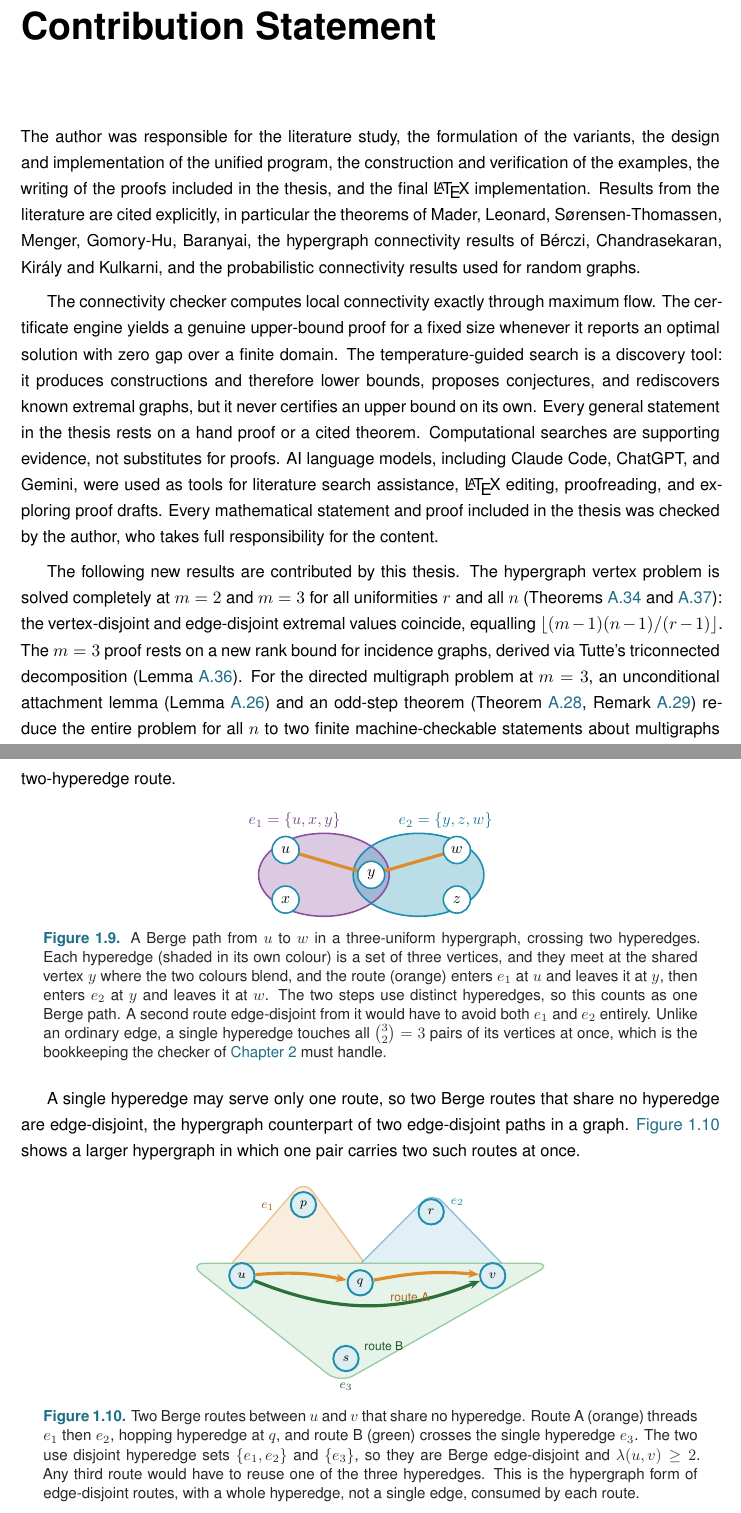
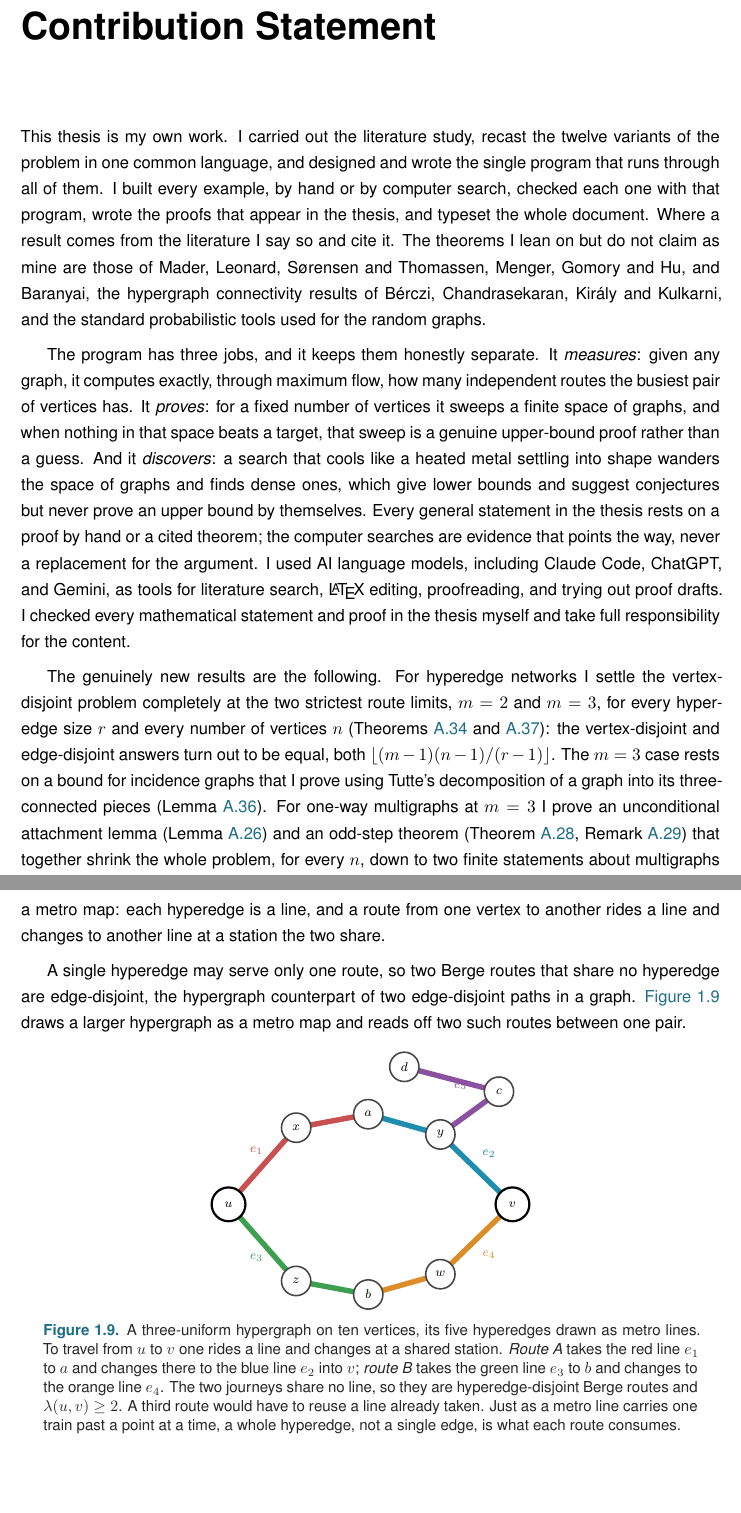
Before and after one commit to louisvandenbruwaene/thesis, a LaTeX thesis (main.tex, which reads chapters/ch1_basecases.tex): two parts of pages 4 and 21 of 102, joined at a grey line, cut so that both start at the same text, the shorter picture padded with empty space. Compiled offline with pdfLaTeX.

Commit message:
Thesis review pass 1: front matter, metro-map hypergraphs, bib order
- Bibliography now in order of appearance (abbrv -> unsrt)
- Foreword: plainer description of the program's three parts; add Sara
- Contribution Statement: rewritten in plainer words with more concrete
  detail on what was accomplished
- Short Summary: mention tabu search, name which variant each rediscovered
  extremal graph belongs to, clarify the counterexample
- New reusable metro-line hyperedge style (shared/tikz-styles.tex):
  hyperedges drawn as thick coloured lines through their vertices
- fig:three-models hypergraph panel redrawn as two metro lines
- Removed the small Berge-path figure; the routes figure is now a far
  bigger n=10 metro-map hypergraph in five colours, with the metro analogy

Co-Authored-By: Claude Opus 4.8 <noreply@anthropic.com>

```diff
--- a/chapters/ch1_basecases.tex
+++ b/chapters/ch1_basecases.tex
@@ -428,82 +416,58 @@ For simple digraphs and $m \ge 2$,
 For $m = 2$ this is \Cref{thm:dir-arc-m2-exact}. For $m = 3$ the formula $\floor{(n+1)^2/4}$ equals $\floor{n^2/4} + \ceil{n/2}$, so the conjecture reduces to the previous formula for $m = 2$ and $m = 3$. For $m = 3$, $n = 10$ the second branch gives $\floor{121/4} = 30$, matching \Cref{rem:counterexample-m3}. For $m \ge 4$ the new formula and the old balanced-partition count $\floor{n^2/4} + (m-2)\ceil{n/2}$ no longer agree: the quadratic branches already differ (for $m = 4$ the new one is larger by exactly one at every even $n$), but the hub term $m(n-1)$ dominates both at small $n$, so the full conjectured value first overtakes the old one at $n = 12$ for $m = 4$. The construction of \Cref{const:augmented-bipartite} with the shifted partition witnesses the difference. The lower bound holds for all $m$, witnessed by \Cref{const:directed-hub} on the first branch and \Cref{const:augmented-bipartite} on the second. The upper bound is open, and \Cref{ch:synthesis} returns to it with what structural progress the machine and the hand can jointly supply.
 
 \section{The hypergraph variant}
-The third model deserves its own short treatment, not because its base case is hard but because it is the one variant whose objects are stored and manipulated differently from all the rest, and it is worth meeting that difference now rather than at the moment of computation. A hypergraph keeps no multiplicity matrix, only the list of its hyperedges, each a set of $r$ vertices. We fix the edge size $r$, following the extremal literature, for a structural reason: under a connectivity ceiling a small edge is always at least as efficient per route as a large one, so a hypergraph free to mix sizes would maximise its edge count by using pairs only, and the question would collapse back to the graph case. Fixing $r$ is what makes the hypergraph question a new question. The route between two vertices is a \emph{Berge path}, which alternates vertices and hyperedges so that each consecutive pair of vertices lies in the hyperedge listed between them, and two such routes are edge-disjoint when they share no hyperedge. Concretely, in a three-uniform hypergraph a route from $u$ to $w$ might be the single step $u, \{u, x, w\}, w$ that crosses one hyperedge, or a longer alternation $u, \{u, x, y\}, y, \{y, z, w\}, w$ that switches hyperedge at the intermediate vertex $y$. With routes redefined this way the same Gomory--Hu machinery that proved the multigraph value carries over, and the base case has the same linear shape. \Cref{fig:berge-path} draws such a two-hyperedge route.
+The third model deserves its own short treatment, not because its base case is hard but because it is the one variant whose objects are stored and manipulated differently from all the rest, and it is worth meeting that difference now rather than at the moment of computation. A hypergraph keeps no multiplicity matrix, only the list of its hyperedges, each a set of $r$ vertices. We fix the edge size $r$, following the extremal literature, for a structural reason: under a connectivity ceiling a small edge is always at least as efficient per route as a large one, so a hypergraph free to mix sizes would maximise its edge count by using pairs only, and the question would collapse back to the graph case. Fixing $r$ is what makes the hypergraph question a new question. The route between two vertices is a \emph{Berge path}, which alternates vertices and hyperedges so that each consecutive pair of vertices lies in the hyperedge listed between them, and two such routes are edge-disjoint when they share no hyperedge. Concretely, in a three-uniform hypergraph a route from $u$ to $w$ might be the single step $u, \{u, x, w\}, w$ that crosses one hyperedge, or a longer alternation $u, \{u, x, y\}, y, \{y, z, w\}, w$ that switches hyperedge at the intermediate vertex $y$. With routes redefined this way the same Gomory--Hu machinery that proved the multigraph value carries over, and the base case has the same linear shape. The picture to keep in mind is a metro map: each hyperedge is a line, and a route from one vertex to another rides a line and changes to another line at a station the two share.
+
+A single hyperedge may serve only one route, so two Berge routes that share no hyperedge are edge-disjoint, the hypergraph counterpart of two edge-disjoint paths in a graph. \Cref{fig:berge-disjoint} draws a larger hypergraph as a metro map and reads off two such routes between one pair.
 
 \begin{figure}[ht]
 \centering
-\begin{tikzpicture}[>=Stealth, scale=1.0,
-    mv/.style={circle, draw=roleMeasure, fill=white, line width=1pt,
-               minimum size=6mm, inner sep=0pt, font=\small},
-    route/.style={line width=2pt, roleDiscover, -{Stealth[length=2.4mm]}}]
-  \coordinate (u) at (0,0.55);
-  \coordinate (x) at (0,-0.55);
-  \coordinate (y) at (1.9,0);
-  \coordinate (z) at (3.8,-0.55);
-  \coordinate (w) at (3.8,0.55);
-  % two hyperedges as shaded ellipses, sharing the vertex y; translucent fills
-  % in two colours so the lens-shaped overlap blends into a mixed tone
-  \begin{scope}[on background layer]
-    \fill[roleObserve, fill opacity=0.30] (0.85,0) ellipse [x radius=1.45, y radius=0.92];
-    \fill[roleMeasure, fill opacity=0.30] (2.95,0) ellipse [x radius=1.45, y radius=0.92];
-  \end{scope}
-  % both darker outlines on top, full opacity, above both shaded areas
-  \draw[roleObserve, line width=1pt] (0.85,0) ellipse [x radius=1.45, y radius=0.92];
-  \draw[roleMeasure, line width=1pt] (2.95,0) ellipse [x radius=1.45, y radius=0.92];
-  % the Berge route u -> (through e1) -> y -> (through e2) -> w
-  \draw[route] (u) -- (y);
-  \draw[route] (y) -- (w);
-  \node[mv] at (u) {$u$};
-  \node[mv] at (x) {$x$};
-  \node[mv] at (y) {$y$};
-  \node[mv] at (z) {$z$};
-  \node[mv] at (w) {$w$};
-  \node[font=\small, text=roleObserve!85!black] at (0.2,1.2) {$e_1=\{u,x,y\}$};
-  \node[font=\small, text=roleMeasure!85!black] at (3.55,1.2) {$e_2=\{y,z,w\}$};
+\begin{tikzpicture}[scale=1.0,
+    stn/.style={metrostop, minimum size=6.5mm},
+    ends/.style={metrostop, minimum size=7.5mm, draw=black, line width=1.4pt}]
+  \coordinate (u) at (0,0);
+  \coordinate (x) at (1.5,1.7);
+  \coordinate (a) at (3.1,2.0);
+  \coordinate (y) at (4.7,1.55);
+  \coordinate (v) at (6.3,0);
+  \coordinate (z) at (1.5,-1.7);
+  \coordinate (b) at (3.1,-2.0);
+  \coordinate (w) at (4.7,-1.55);
+  \coordinate (c) at (6.0,2.5);
+  \coordinate (d) at (3.9,3.05);
+  % five hyperedges, each a metro line in its own colour
+  \draw[metro, metroA] (u) -- (x) -- (a);   % e1 = {u,x,a}
+  \draw[metro, metroB] (a) -- (y) -- (v);   % e2 = {a,y,v}
+  \draw[metro, metroC] (u) -- (z) -- (b);   % e3 = {u,z,b}
+  \draw[metro, metroD] (b) -- (w) -- (v);   % e4 = {b,w,v}
+  \draw[metro, metroE] (d) -- (c) -- (y);   % e5 = {d,c,y}
+  % line labels in the matching colour
+  \node[metroA, font=\scriptsize\bfseries] at (0.62,1.18) {$e_1$};
+  \node[metroB, font=\scriptsize\bfseries] at (5.78,1.12) {$e_2$};
+  \node[metroC, font=\scriptsize\bfseries] at (0.62,-1.18) {$e_3$};
+  \node[metroD, font=\scriptsize\bfseries] at (5.78,-1.12) {$e_4$};
+  \node[metroE, font=\scriptsize\bfseries] at (5.15,2.62) {$e_5$};
+  % stations on top of the lines
+  \node[stn] at (x) {$x$};
+  \node[stn] at (a) {$a$};
+  \node[stn] at (y) {$y$};
+  \node[stn] at (z) {$z$};
+  \node[stn] at (b) {$b$};
+  \node[stn] at (w) {$w$};
+  \node[stn] at (c) {$c$};
+  \node[stn] at (d) {$d$};
+  \node[ends] at (u) {$u$};
+  \node[ends] at (v) {$v$};
 \end{tikzpicture}
-\caption{A Berge path from $u$ to $w$ in a three-uniform hypergraph, crossing two hyperedges. Each hyperedge (shaded in its own colour) is a set of three vertices, and they meet at the shared vertex $y$ where the two colours blend, and the route (orange) enters $e_1$ at $u$ and leaves it at $y$, then enters $e_2$ at $y$ and leaves it at $w$. The two steps use distinct hyperedges, so this counts as one Berge path. A second route edge-disjoint from it would have to avoid both $e_1$ and $e_2$ entirely. Unlike an ordinary edge, a single hyperedge touches all $\binom{3}{2}=3$ pairs of its vertices at once, which is the bookkeeping the checker of \Cref{ch:certify} must handle.}
-\label{fig:berge-path}
-\end{figure}
-
-A single hyperedge may serve only one route, so two Berge routes that share no hyperedge are edge-disjoint, the hypergraph counterpart of two edge-disjoint paths in a graph. \Cref{fig:berge-disjoint} shows a larger hypergraph in which one pair carries two such routes at once.
-
-\begin{figure}[ht]
-\centering
-\begin{tikzpicture}[scale=1.05,
-   rA/.style={line width=2pt, vertexorange, -{Stealth[length=2.4mm]}},
-   rB/.style={line width=2pt, vertexgreen!70!black, -{Stealth[length=2.4mm]}}]
-  \node[smallvertex] (u) at (0,0) {$u$};
-  \node[smallvertex] (p) at (1.3,1.5) {$p$};
-  \node[smallvertex] (q) at (2.5,-0.15) {$q$};
-  \node[smallvertex] (r) at (4.0,1.35) {$r$};
-  \node[smallvertex] (s) at (2.2,-1.75) {$s$};
-  \node[smallvertex] (v) at (5.3,0) {$v$};
-  \begin{scope}[on background layer]
-    \fill[vertexorange!16, draw=vertexorange!55, line width=0.8pt, rounded corners=9pt]
-      ($(1.27,0.45)!1.5!(u)$) -- ($(1.27,0.45)!1.5!(p)$) -- ($(1.27,0.45)!1.5!(q)$) -- cycle;
-    \fill[KULblauw1!13, draw=KULblauw1!55, line width=0.8pt, rounded corners=9pt]
-      ($(3.93,0.40)!1.45!(q)$) -- ($(3.93,0.40)!1.45!(r)$) -- ($(3.93,0.40)!1.45!(v)$) -- cycle;
-    \fill[vertexgreen!13, draw=vertexgreen!55, line width=0.8pt, rounded corners=10pt]
-      ($(2.50,-0.58)!1.45!(u)$) -- ($(2.50,-0.58)!1.45!(s)$) -- ($(2.50,-0.58)!1.45!(v)$) -- cycle;
-  \end{scope}
-  \node[font=\scriptsize, vertexorange!70!black] at (0.55,1.45) {$e_1$};
-  \node[font=\scriptsize, KULblauw1] at (4.55,1.55) {$e_2$};
-  \node[font=\scriptsize, vertexgreen!55!black] at (2.2,-2.35) {$e_3$};
-  % route A (orange): u -e1- q -e2- v
-  \draw[rA] (u) to[bend left=8] (q);
-  \draw[rA] (q) to[bend left=8] (v);
-  % route B (green): u -e3- v
-  \draw[rB] (u) to[bend right=22] (v);
-  \node[font=\scriptsize, vertexorange!75!black] at (3.55,-0.45) {route A};
-  \node[font=\scriptsize, vertexgreen!55!black] at (3.0,-1.5) {route B};
-\end{tikzpicture}
-\caption[Two hyperedge-disjoint Berge routes]{Two Berge routes between $u$ and
-$v$ that share no hyperedge. Route A (orange) threads $e_1$ then $e_2$, hopping
-hyperedge at $q$, and route B (green) crosses the single hyperedge $e_3$. The
-two use disjoint hyperedge sets $\{e_1, e_2\}$ and $\{e_3\}$, so they are
-Berge edge-disjoint and $\lec(u,v) \ge 2$. Any third route would have to reuse
-one of the three hyperedges. This is the hypergraph form of edge-disjoint
-routes, with a whole hyperedge, not a single edge, consumed by each route.}
+\caption[Two hyperedge-disjoint Berge routes]{A three-uniform hypergraph on ten
+vertices, its five hyperedges drawn as metro lines. To travel from $u$ to $v$
+one rides a line and changes at a shared station. \emph{Route A} takes the red
+line $e_1$ to $a$ and changes there to the blue line $e_2$ into $v$; \emph{route
+B} takes the green line $e_3$ to $b$ and changes to the orange line $e_4$. The
+two journeys share no line, so they are hyperedge-disjoint Berge routes and
+$\lec(u,v) \ge 2$. A third route would have to reuse a line already taken. Just
+as a metro line carries one train past a point at a time, a whole hyperedge,
+not a single edge, is what each route consumes.}
 \label{fig:berge-disjoint}
 \end{figure}
 
--- a/main.tex
+++ b/main.tex
@@ -46,11 +46,11 @@ I am grateful to my supervisor, Prof.\ Stijn Cambie, and my daily advisor for th
 
 \chapter*{Contribution Statement}
 \addcontentsline{toc}{chapter}{Contribution Statement}
-The author was responsible for the literature study, the formulation of the variants, the design and implementation of the unified program, the construction and verification of the examples, the writing of the proofs included in the thesis, and the final \LaTeX{} implementation. Results from the literature are cited explicitly, in particular the theorems of Mader, Leonard, S{\o}rensen-Thomassen, Menger, Gomory-Hu, Baranyai, the hypergraph connectivity results of B\'{e}rczi, Chandrasekaran, Kir\'{a}ly and Kulkarni, and the probabilistic connectivity results used for random graphs.
+This thesis is my own work. I carried out the literature study, recast the twelve variants of the problem in one common language, and designed and wrote the single program that runs through all of them. I built every example, by hand or by computer search, checked each one with that program, wrote the proofs that appear in the thesis, and typeset the whole document. Where a result comes from the literature I say so and cite it. The theorems I lean on but do not claim as mine are those of Mader, Leonard, S{\o}rensen and Thomassen, Menger, Gomory and Hu, and Baranyai, the hypergraph connectivity results of B\'{e}rczi, Chandrasekaran, Kir\'{a}ly and Kulkarni, and the standard probabilistic tools used for the random graphs.
 
-The connectivity checker computes local connectivity exactly through maximum flow. The certificate engine yields a genuine upper-bound proof for a fixed size whenever it reports an optimal solution with zero gap over a finite domain. The temperature-guided search is a discovery tool: it produces constructions and therefore lower bounds, proposes conjectures, and rediscovers known extremal graphs, but it never certifies an upper bound on its own. Every general statement in the thesis rests on a hand proof or a cited theorem. Computational searches are supporting evidence, not substitutes for proofs. AI language models, including Claude Code, ChatGPT, and Gemini, were used as tools for literature search assistance, \LaTeX{} editing, proofreading, and exploring proof drafts. Every mathematical statement and proof included in the thesis was checked by the author, who takes full responsibility for the content.
+The program has three jobs, and it keeps them honestly separate. It \emph{measures}: given any graph, it computes exactly, through maximum flow, how many independent routes the busiest pair of vertices has. It \emph{proves}: for a fixed number of vertices it sweeps a finite space of graphs, and when nothing in that space beats a target, that sweep is a genuine upper-bound proof rather than a guess. And it \emph{discovers}: a search that cools like a heated metal settling into shape wanders the space of graphs and finds dense ones, which give lower bounds and suggest conjectures but never prove an upper bound by themselves. Every general statement in the thesis rests on a proof by hand or a cited theorem; the computer searches are evidence that points the way, never a replacement for the argument. I used AI language models, including Claude Code, ChatGPT, and Gemini, as tools for literature search, \LaTeX{} editing, proofreading, and trying out proof drafts. I checked every mathematical statement and proof in the thesis myself and take full responsibility for the content.
 
-The following new results are contributed by this thesis. The hypergraph vertex problem is solved completely at $m=2$ and $m=3$ for all uniformities $r$ and all $n$ (Theorems~\ref{thm:hyper-vertex-m2} and~\ref{thm:hyper-vertex-m3}): the vertex-disjoint and edge-disjoint extremal values coincide, equalling $\lfloor(m-1)(n-1)/(r-1)\rfloor$. The $m=3$ proof rests on a new rank bound for incidence graphs, derived via Tutte's triconnected decomposition (Lemma~\ref{lem:incidence-rank}). For the directed multigraph problem at $m=3$, an unconditional attachment lemma (Lemma~\ref{lem:attachment}) and an odd-step theorem (Theorem~\ref{thm:odd-step}, Remark~\ref{rem:odd-step-roadmap}) reduce the entire problem for all $n$ to two finite machine-checkable statements about multigraphs on seven vertices, without requiring the unproved minimum-degree conjecture.
+The genuinely new results are the following. For hyperedge networks I settle the vertex-disjoint problem completely at the two strictest route limits, $m=2$ and $m=3$, for every hyperedge size $r$ and every number of vertices $n$ (Theorems~\ref{thm:hyper-vertex-m2} and~\ref{thm:hyper-vertex-m3}): the vertex-disjoint and edge-disjoint answers turn out to be equal, both $\lfloor(m-1)(n-1)/(r-1)\rfloor$. The $m=3$ case rests on a bound for incidence graphs that I prove using Tutte's decomposition of a graph into its three-connected pieces (Lemma~\ref{lem:incidence-rank}). For one-way multigraphs at $m=3$ I prove an unconditional attachment lemma (Lemma~\ref{lem:attachment}) and an odd-step theorem (Theorem~\ref{thm:odd-step}, Remark~\ref{rem:odd-step-roadmap}) that together shrink the whole problem, for every $n$, down to two finite statements about multigraphs on just seven vertices that a computer can check, and they do so without assuming the unproved minimum-degree conjecture the earlier route needed.
 
 \chapter*{Short Summary}
 \addcontentsline{toc}{chapter}{Short Summary}
```
Also changed, not shown: shared/tikz-styles.tex (+20 -0 lines), chapters/ch1_basecases.tex (50 more changed lines), main.tex (8 more changed lines), 1 other file.
